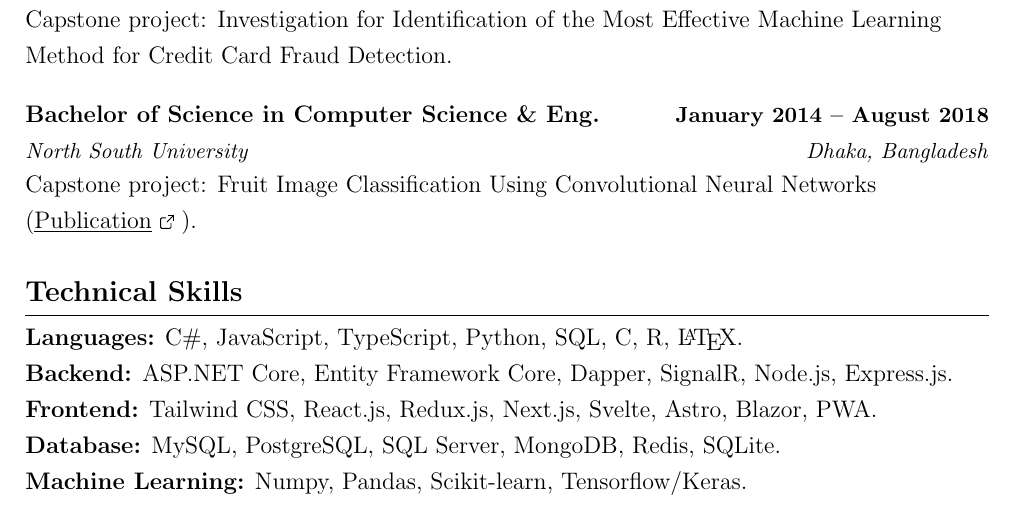
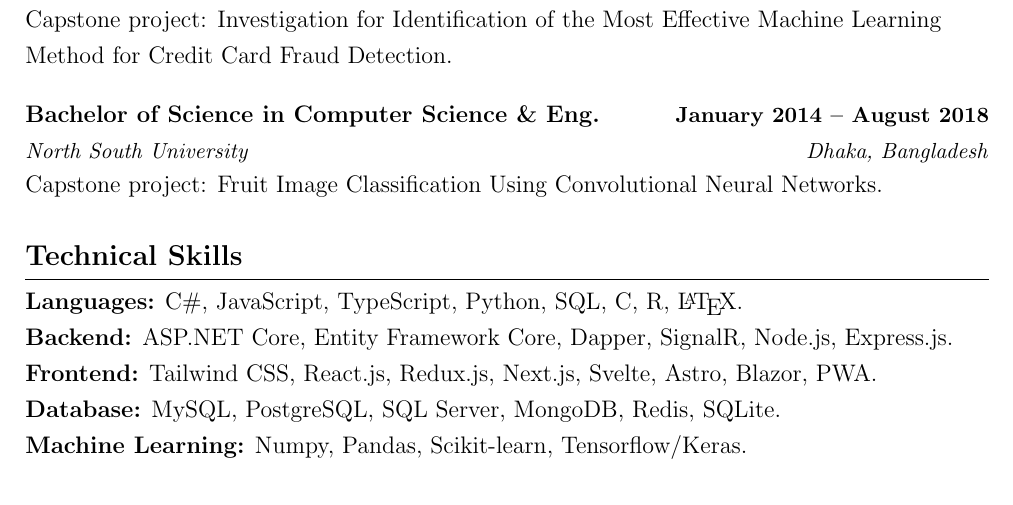
Before and after one commit to maacpiash/static, a LaTeX CV (ahad-resume-2024.tex): part of page 3 of 3, cut so that both start at the same text. Compiled offline with pdfLaTeX.

Commit message:
Remove publication from Education at NSU
Publications are now in a separate section.

```diff
--- a/ahad-resume-2024.tex
+++ b/ahad-resume-2024.tex
@@ -266,7 +266,7 @@
       {Bachelor of Science in Computer Science \& Eng.}{January 2014 -- August 2018}
       {North South University}{Dhaka, Bangladesh}
       \\ \vspace{0.8em} % CGPA: 2.98/4.00.
-      Capstone project: Fruit Image Classification Using Convolutional Neural Networks\\(\href{https://www.igi-global.com/gateway/article/236206}{\underline{Publication} \ExternalLink}).
+      Capstone project: Fruit Image Classification Using Convolutional Neural Networks.
       % \\ Notable Coursework: Software Engineering, Compiler Construction, Artificial Intelligence, Theory of Fuzzy Systems (\href{https://github.com/maacpiash?tab=repositories&q=CSE}{\underline{Repositories on GitHub}}).
   \resumeSubHeadingListEnd
 
```
